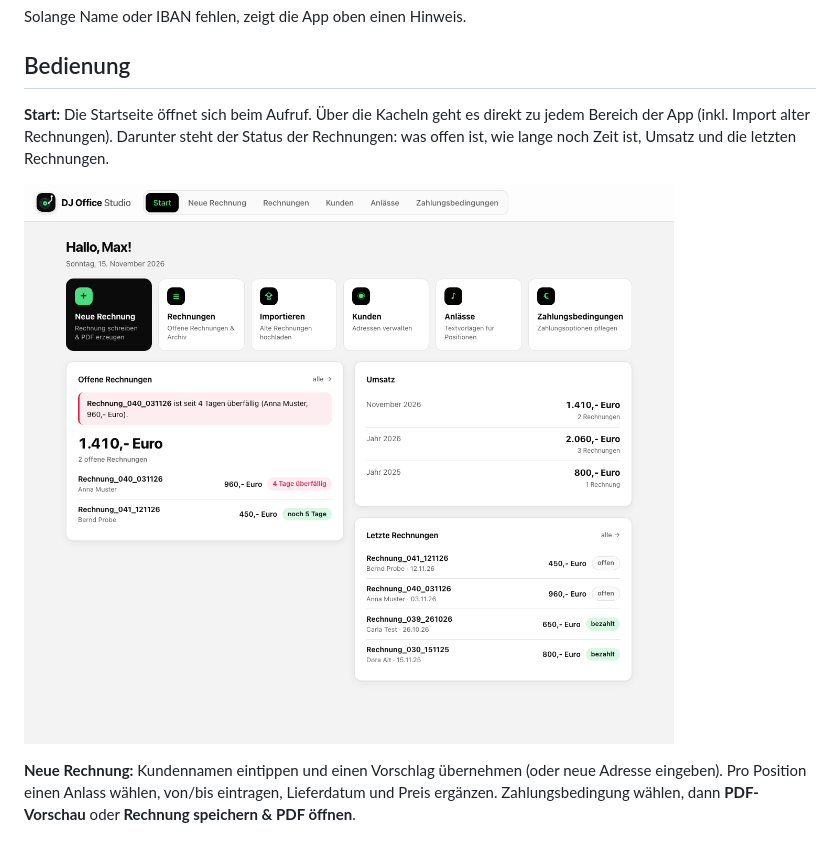
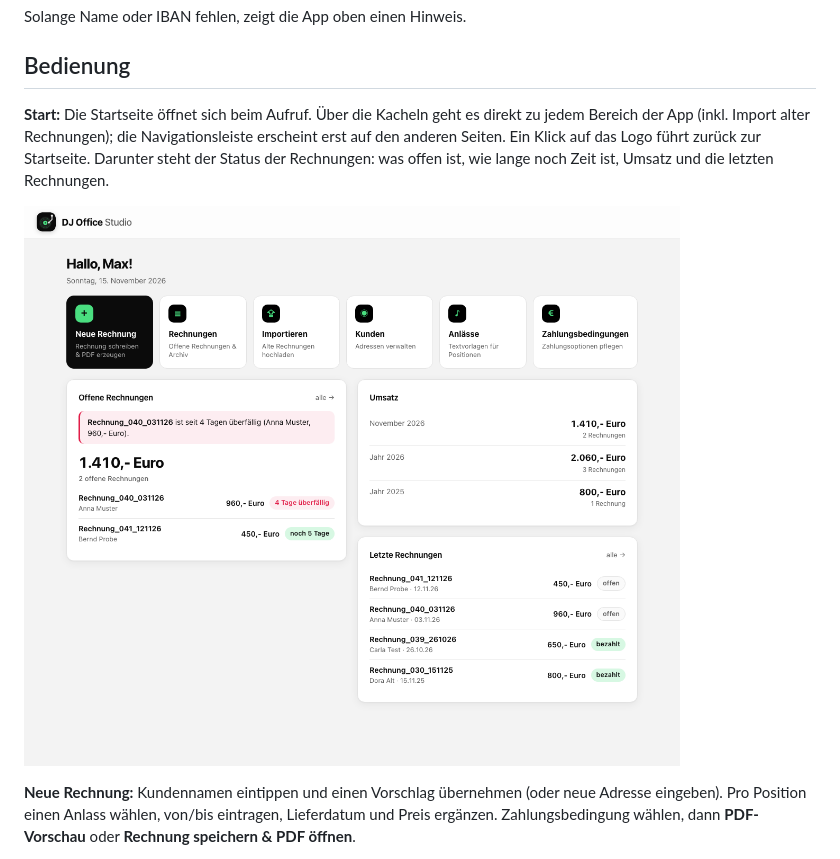
Before and after one commit to DJMalte96/dj-office-studio, a Markdown page: README.md, the part around the change. Drawn GitHub-style; pictures changed too: docs/startseite.png.

Commit message:
Startseite ohne Navigationsleiste, Logo führt zur Startseite
Co-Authored-By: Claude Opus 5.5 <noreply@anthropic.com>

```diff
--- a/README.md
+++ b/README.md
@@ -58,7 +58,7 @@ Solange Name oder IBAN fehlen, zeigt die App oben einen Hinweis.
 
 ## Bedienung
 
-**Start:** Die Startseite öffnet sich beim Aufruf. Über die Kacheln geht es direkt zu jedem Bereich der App (inkl. Import alter Rechnungen). Darunter steht der Status der Rechnungen: was offen ist, wie lange noch Zeit ist, Umsatz und die letzten Rechnungen.
+**Start:** Die Startseite öffnet sich beim Aufruf. Über die Kacheln geht es direkt zu jedem Bereich der App (inkl. Import alter Rechnungen); die Navigationsleiste erscheint erst auf den anderen Seiten. Ein Klick auf das Logo führt zurück zur Startseite. Darunter steht der Status der Rechnungen: was offen ist, wie lange noch Zeit ist, Umsatz und die letzten Rechnungen.
 
 ![Screenshot: Startseite](docs/startseite.png)
 
```
Also changed, not shown: rechnungen/CHANGELOG.md (+6 -0 lines), 4 other files.
